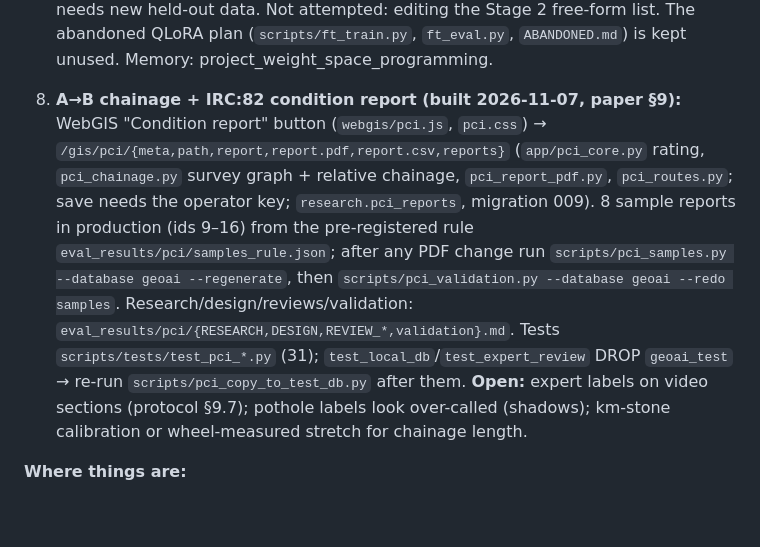
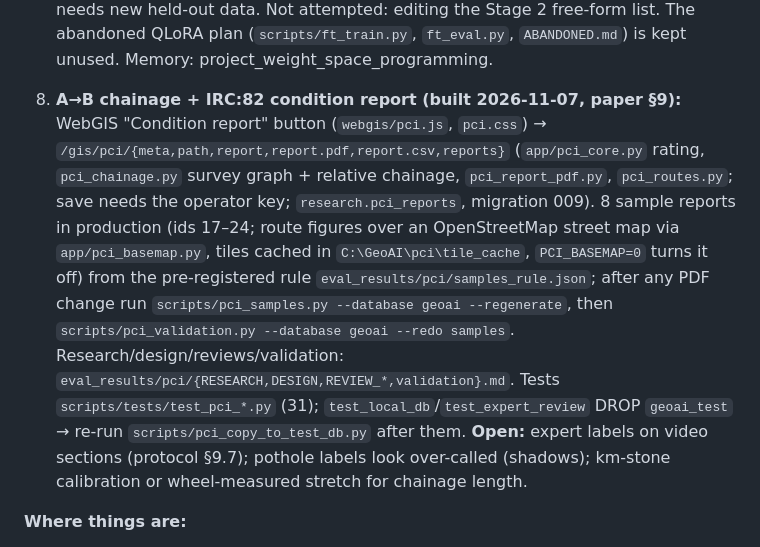
Before and after one commit to Suraj-B12/GeoAI, a Markdown page: CLAUDE.md, the part around the change. Rendered like a GitHub page; blank space fills up the shorter version.

```diff
--- a/CLAUDE.md
+++ b/CLAUDE.md
@@ -153,7 +153,7 @@ for everything below.
    edit study needs new held-out data. Not attempted: editing the Stage 2 free-form list. The abandoned QLoRA plan
    (`scripts/ft_train.py`, `ft_eval.py`, `ABANDONED.md`) is kept unused. Memory: project_weight_space_programming.
 
-8. **A→B chainage + IRC:82 condition report (built 2026-11-07, paper §9):** WebGIS "Condition report" button (`webgis/pci.js`, `pci.css`) → `/gis/pci/{meta,path,report,report.pdf,report.csv,reports}` (`app/pci_core.py` rating, `pci_chainage.py` survey graph + relative chainage, `pci_report_pdf.py`, `pci_routes.py`; save needs the operator key; `research.pci_reports`, migration 009). 8 sample reports in production (ids 9–16) from the pre-registered rule `eval_results/pci/samples_rule.json`; after any PDF change run `scripts/pci_samples.py --database geoai --regenerate`, then `scripts/pci_validation.py --database geoai --redo samples`. Research/design/reviews/validation: `eval_results/pci/{RESEARCH,DESIGN,REVIEW_*,validation}.md`. Tests `scripts/tests/test_pci_*.py` (31); `test_local_db`/`test_expert_review` DROP `geoai_test` → re-run `scripts/pci_copy_to_test_db.py` after them. **Open:** expert labels on video sections (protocol §9.7); pothole labels look over-called (shadows); km-stone calibration or wheel-measured stretch for chainage length.
+8. **A→B chainage + IRC:82 condition report (built 2026-11-07, paper §9):** WebGIS "Condition report" button (`webgis/pci.js`, `pci.css`) → `/gis/pci/{meta,path,report,report.pdf,report.csv,reports}` (`app/pci_core.py` rating, `pci_chainage.py` survey graph + relative chainage, `pci_report_pdf.py`, `pci_routes.py`; save needs the operator key; `research.pci_reports`, migration 009). 8 sample reports in production (ids 17–24; route figures over an OpenStreetMap street map via `app/pci_basemap.py`, tiles cached in `C:\GeoAI\pci\tile_cache`, `PCI_BASEMAP=0` turns it off) from the pre-registered rule `eval_results/pci/samples_rule.json`; after any PDF change run `scripts/pci_samples.py --database geoai --regenerate`, then `scripts/pci_validation.py --database geoai --redo samples`. Research/design/reviews/validation: `eval_results/pci/{RESEARCH,DESIGN,REVIEW_*,validation}.md`. Tests `scripts/tests/test_pci_*.py` (31); `test_local_db`/`test_expert_review` DROP `geoai_test` → re-run `scripts/pci_copy_to_test_db.py` after them. **Open:** expert labels on video sections (protocol §9.7); pothole labels look over-called (shadows); km-stone calibration or wheel-measured stretch for chainage length.
 
 **Where things are:**
 - Research paper: `paper/baseline_evaluation.md` (§T7 = deployment record, test suites, incidents).
```
Also changed, not shown: eval_results/pci/validation.md (+9 -9 lines), paper/baseline_evaluation.md (+5 -4 lines), eval_results/plots/paper/fig_9_2_sample_page1.png, 7 other files.
